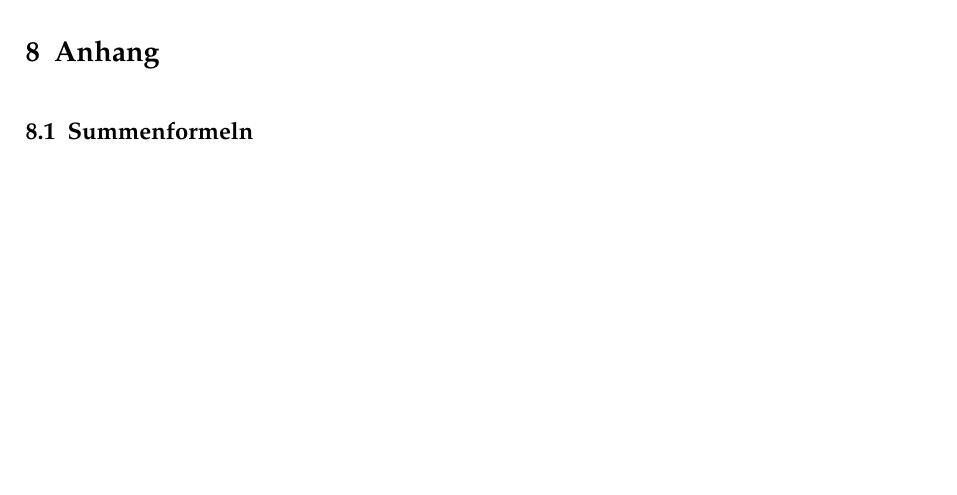
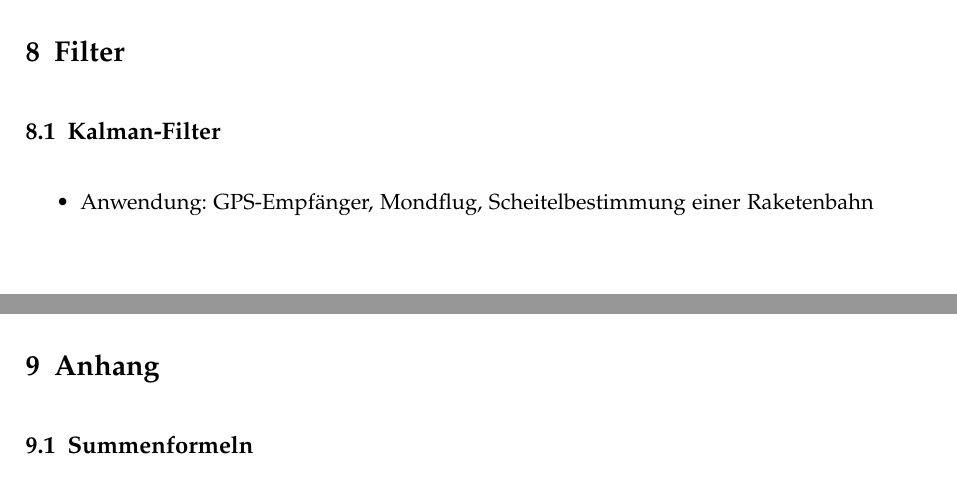
Before and after one commit to emanuelduss/HSR_WrStat_Zusammenfassung, a LaTeX document (WrStat.tex, which reads content.tex): part of page 24 of 28 before the commit and two parts of pages 24 and 25 of 29 after it, the two joined at a grey line, cut at the place of the change, the shorter picture padded with empty space. Compiled offline with pdfLaTeX; a LaTeX package or settings file that is missing is left out.

Commit message:
Kalman-Filter

```diff
--- a/content.tex
+++ b/content.tex
@@ -590,6 +590,14 @@ $T$ ist t-Verteilt (vgl. Tabelle). Man legt ein $\alpha$ fest und berechnet den
 kritischen Wert. Ist $t > t_{krit}$, verwirft man die Nullhypothese.
 
 %%%%%%%%%%%%%%%%%%%%%%%%%%%%%%%%%%%%%%%%%%%%%%%%%%%%%%%%%%%%%%%%%%%%%%%%
+\section{Filter}
+\subsection{Kalman-Filter}
+\begin{itemize}
+  \item Anwendung: GPS-Empfänger, Mondflug, Scheitelbestimmung einer
+    Raketenbahn
+\end{itemize}
+
+%%%%%%%%%%%%%%%%%%%%%%%%%%%%%%%%%%%%%%%%%%%%%%%%%%%%%%%%%%%%%%%%%%%%%%%%
 \section{Anhang}
 \subsection{Summenformeln}
 \[ \begin{aligned}
```
